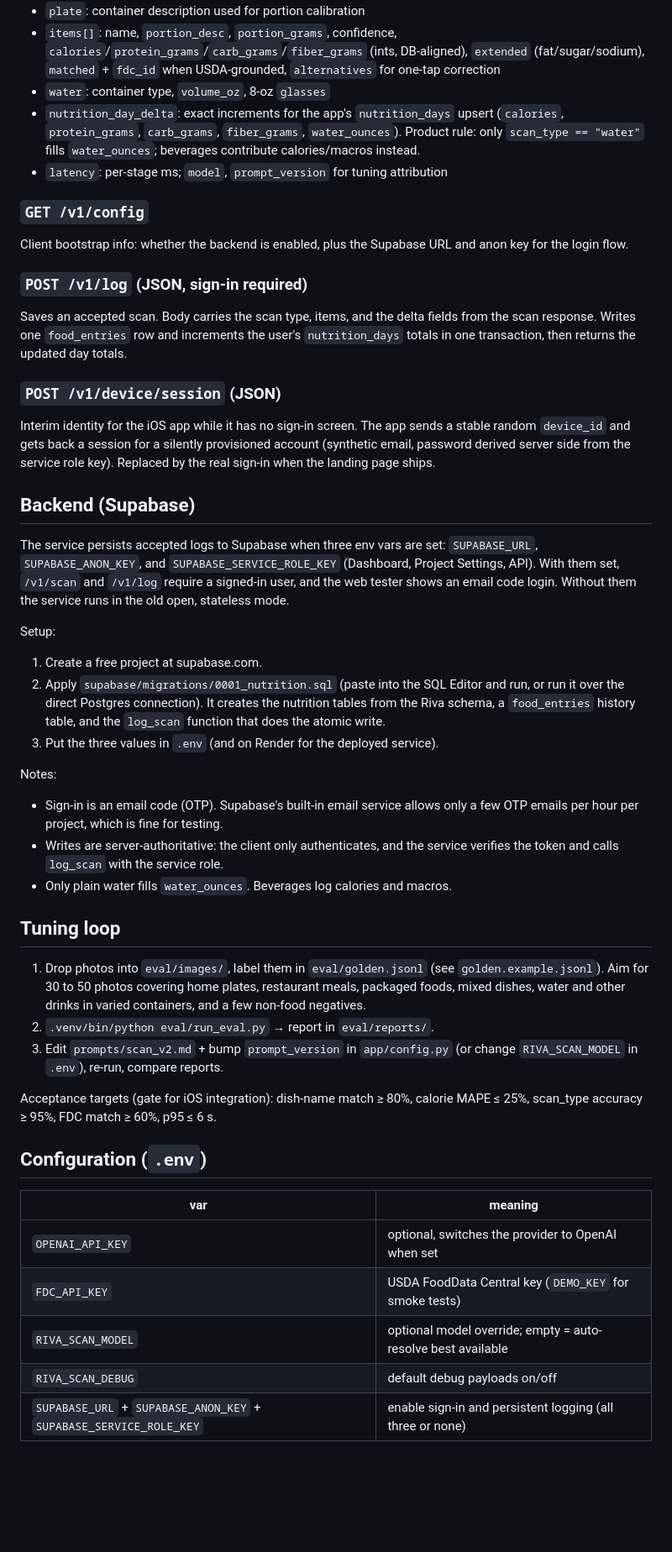
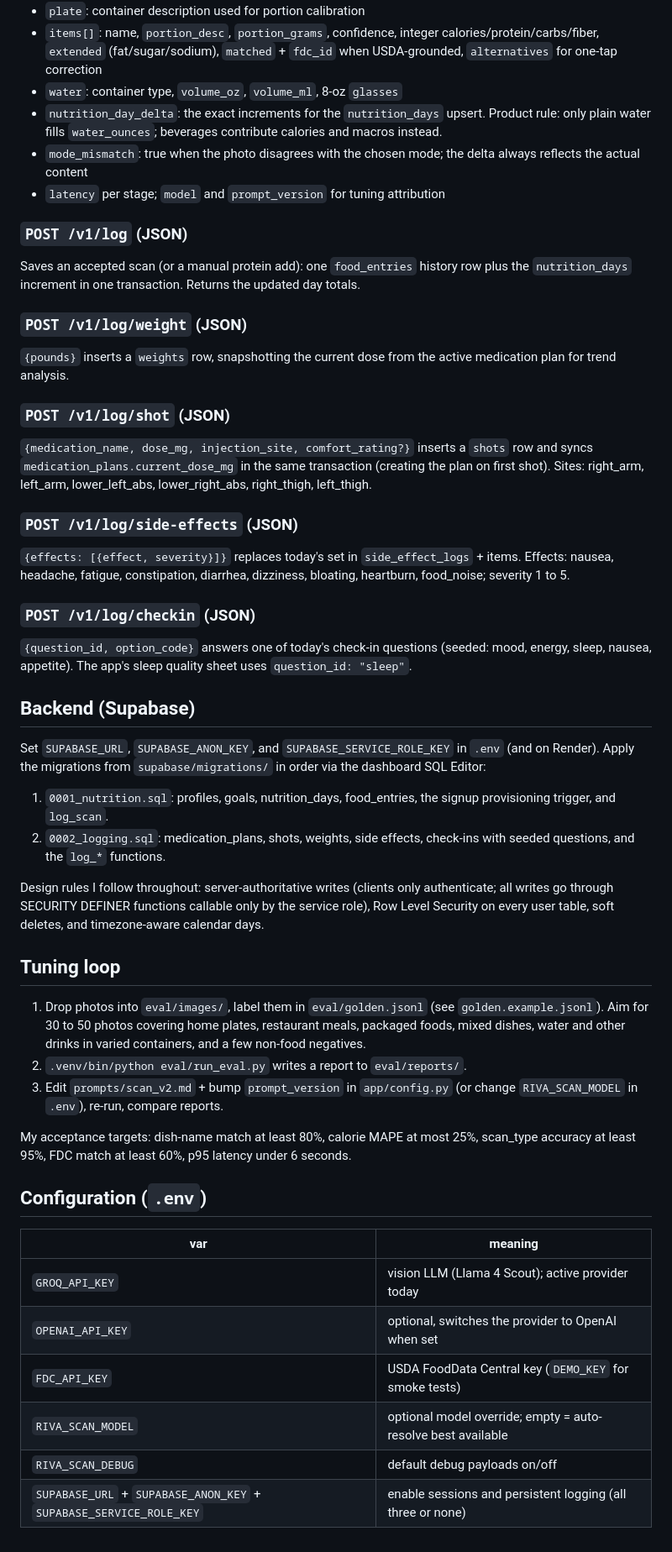
Before and after one commit to ashutoshanandmehta/Riva-Snap, a Markdown page: README.md, the part around one of its changes. Shown at 84% size. Rendered like a GitHub page; blank space fills up the shorter version.

Commit message:
Rewrite README and ARCHITECTURE in first person, document all logging APIs

```diff
--- a/README.md
+++ b/README.md
@@ -70,58 +88,61 @@ Response essentials:
 - `plate`: container description used for portion calibration
-- `items[]`: name, `portion_desc`, `portion_grams`, confidence,
-  `calories`/`protein_grams`/`carb_grams`/`fiber_grams` (ints, DB-aligned),
-  `extended` (fat/sugar/sodium), `matched` + `fdc_id` when USDA-grounded,
-  `alternatives` for one-tap correction
-- `water`: container type, `volume_oz`, 8-oz `glasses`
-- `nutrition_day_delta`: exact increments for the app's `nutrition_days`
-  upsert (`calories`, `protein_grams`, `carb_grams`, `fiber_grams`,
-  `water_ounces`). Product rule: only `scan_type == "water"` fills
-  `water_ounces`; beverages contribute calories/macros instead.
-- `latency`: per-stage ms; `model`, `prompt_version` for tuning attribution
+- `items[]`: name, `portion_desc`, `portion_grams`, confidence, integer
+  calories/protein/carbs/fiber, `extended` (fat/sugar/sodium), `matched` +
+  `fdc_id` when USDA-grounded, `alternatives` for one-tap correction
+- `water`: container type, `volume_oz`, `volume_ml`, 8-oz `glasses`
+- `nutrition_day_delta`: the exact increments for the `nutrition_days`
+  upsert. Product rule: only plain water fills `water_ounces`; beverages
+  contribute calories and macros instead.
+- `mode_mismatch`: true when the photo disagrees with the chosen mode; the
+  delta always reflects the actual content
+- `latency` per stage; `model` and `prompt_version` for tuning attribution
 
-### `GET /v1/config`
+### `POST /v1/log` (JSON)
 
-Client bootstrap info: whether the backend is enabled, plus the Supabase URL
-and anon key for the login flow.
+Saves an accepted scan (or a manual protein add): one `food_entries`
+history row plus the `nutrition_days` increment in one transaction.
+Returns the updated day totals.
 
-### `POST /v1/log` (JSON, sign-in required)
+### `POST /v1/log/weight` (JSON)
 
-Saves an accepted scan. Body carries the scan type, items, and the delta
-fields from the scan response. Writes one `food_entries` row and increments
-the user's `nutrition_days` totals in one transaction, then returns the
-updated day totals.
+`{pounds}` inserts a `weights` row, snapshotting the current dose from the
+active medication plan for trend analysis.
 
-### `POST /v1/device/session` (JSON)
+### `POST /v1/log/shot` (JSON)
 
-Interim identity for the iOS app while it has no sign-in screen. The app
-sends a stable random `device_id` and gets back a session for a silently
-provisioned account (synthetic email, password derived server side from the
-service role key). Replaced by the real sign-in when the landing page ships.
+`{medication_name, dose_mg, injection_site, comfort_rating?}` inserts a
+`shots` row and syncs `medication_plans.current_dose_mg` in the same
+transaction (creating the plan on first shot). Sites: right_arm, left_arm,
+lower_left_abs, lower_right_abs, right_thigh, left_thigh.
+
+### `POST /v1/log/side-effects` (JSON)
+
+`{effects: [{effect, severity}]}` replaces today's set in
+`side_effect_logs` + items. Effects: nausea, headache, fatigue,
+constipation, diarrhea, dizziness, bloating, heartburn, food_noise;
+severity 1 to 5.
+
+### `POST /v1/log/checkin` (JSON)
+
+`{question_id, option_code}` answers one of today's check-in questions
+(seeded: mood, energy, sleep, nausea, appetite). The app's sleep quality
+sheet uses `question_id: "sleep"`.
 
 ## Backend (Supabase)
 
-The service persists accepted logs to Supabase when three env vars are set:
-`SUPABASE_URL`, `SUPABASE_ANON_KEY`, and `SUPABASE_SERVICE_ROLE_KEY`
-(Dashboard, Project Settings, API). With them set, `/v1/scan` and `/v1/log`
-require a signed-in user, and the web tester shows an email code login.
-Without them the service runs in the old open, stateless mode.
+Set `SUPABASE_URL`, `SUPABASE_ANON_KEY`, and `SUPABASE_SERVICE_ROLE_KEY`
+in `.env` (and on Render). Apply the migrations from
+`supabase/migrations/` in order via the dashboard SQL Editor:
 
-Setup:
+1. `0001_nutrition.sql`: profiles, goals, nutrition_days, food_entries,
+   the signup provisioning trigger, and `log_scan`.
+2. `0002_logging.sql`: medication_plans, shots, weights, side effects,
+   check-ins with seeded questions, and the `log_*` functions.
 
-1. Create a free project at supabase.com.
-2. Apply `supabase/migrations/0001_nutrition.sql` (paste into the SQL Editor
-   and run, or run it over the direct Postgres connection). It creates the
-   nutrition tables from the Riva schema, a `food_entries` history table,
-   and the `log_scan` function that does the atomic write.
-3. Put the three values in `.env` (and on Render for the deployed service).
-
-Notes:
-
-- Sign-in is an email code (OTP). Supabase's built-in email service allows
-  only a few OTP emails per hour per project, which is fine for testing.
-- Writes are server-authoritative: the client only authenticates, and the
-  service verifies the token and calls `log_scan` with the service role.
-- Only plain water fills `water_ounces`. Beverages log calories and macros.
+Design rules I follow throughout: server-authoritative writes (clients
+only authenticate; all writes go through SECURITY DEFINER functions
+callable only by the service role), Row Level Security on every user
+table, soft deletes, and timezone-aware calendar days.
 
 ## Tuning loop
 
@@ -129,19 +150,21 @@ Notes:
    (see `golden.example.jsonl`). Aim for 30 to 50 photos covering home
    plates, restaurant meals, packaged foods, mixed dishes, water and
    other drinks in varied containers, and a few non-food negatives.
-2. `.venv/bin/python eval/run_eval.py` → report in `eval/reports/`.
+2. `.venv/bin/python eval/run_eval.py` writes a report to `eval/reports/`.
 3. Edit `prompts/scan_v2.md` + bump `prompt_version` in `app/config.py`
    (or change `RIVA_SCAN_MODEL` in `.env`), re-run, compare reports.
 
-Acceptance targets (gate for iOS integration): dish-name match ≥ 80%,
-calorie MAPE ≤ 25%, scan_type accuracy ≥ 95%, FDC match ≥ 60%, p95 ≤ 6 s.
+My acceptance targets: dish-name match at least 80%, calorie MAPE at most
+25%, scan_type accuracy at least 95%, FDC match at least 60%, p95 latency
+under 6 seconds.
 
 ## Configuration (`.env`)
 
 | var | meaning |
 |---|---|
+| `GROQ_API_KEY` | vision LLM (Llama 4 Scout); active provider today |
 | `OPENAI_API_KEY` | optional, switches the provider to OpenAI when set |
 | `FDC_API_KEY` | USDA FoodData Central key (`DEMO_KEY` for smoke tests) |
 | `RIVA_SCAN_MODEL` | optional model override; empty = auto-resolve best available |
 | `RIVA_SCAN_DEBUG` | default debug payloads on/off |
-| `SUPABASE_URL` + `SUPABASE_ANON_KEY` + `SUPABASE_SERVICE_ROLE_KEY` | enable sign-in and persistent logging (all three or none) |
+| `SUPABASE_URL` + `SUPABASE_ANON_KEY` + `SUPABASE_SERVICE_ROLE_KEY` | enable sessions and persistent logging (all three or none) |
```
Also changed, not shown: other parts of README.md (+50 -32 lines), ARCHITECTURE.md (+15 -11 lines).
